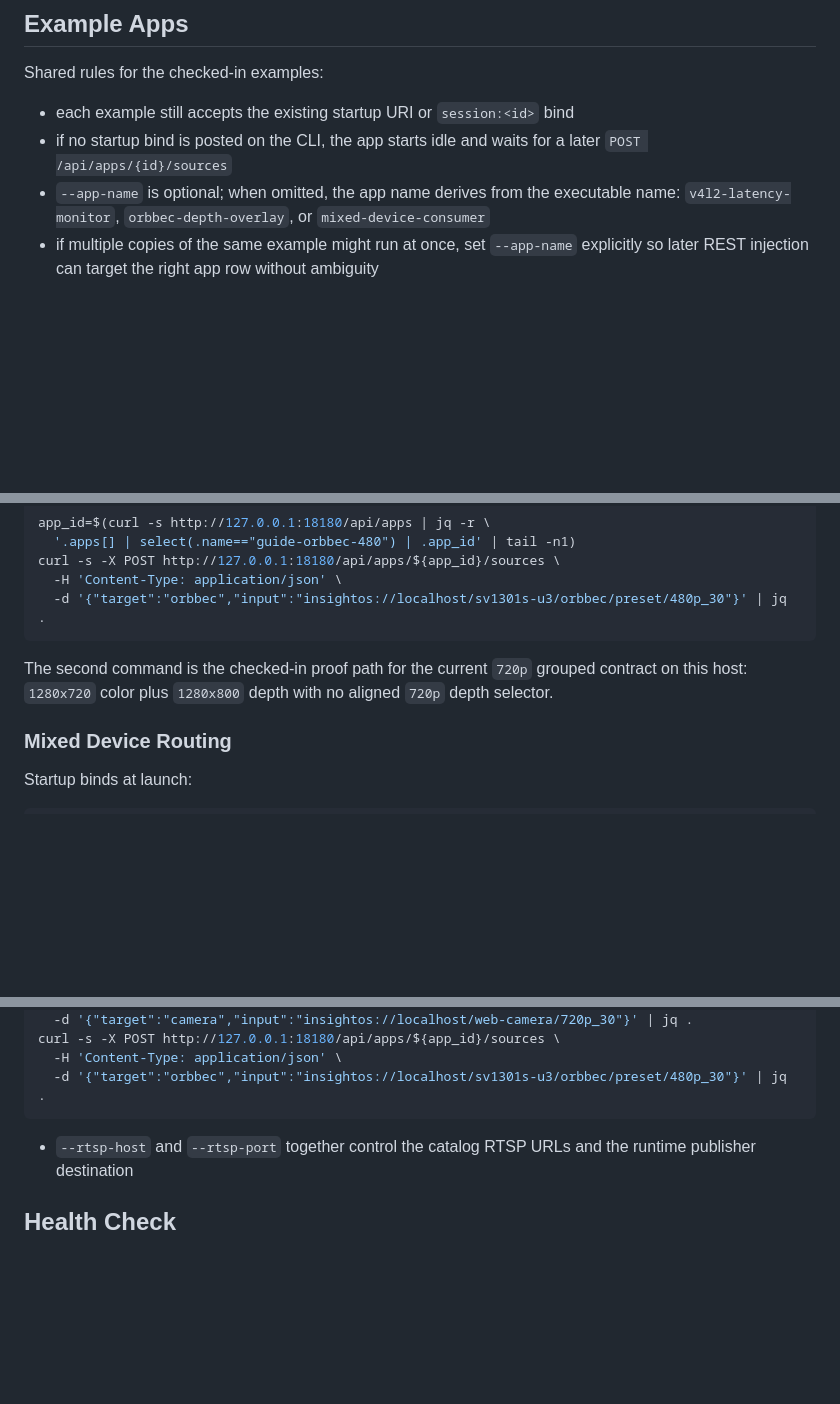
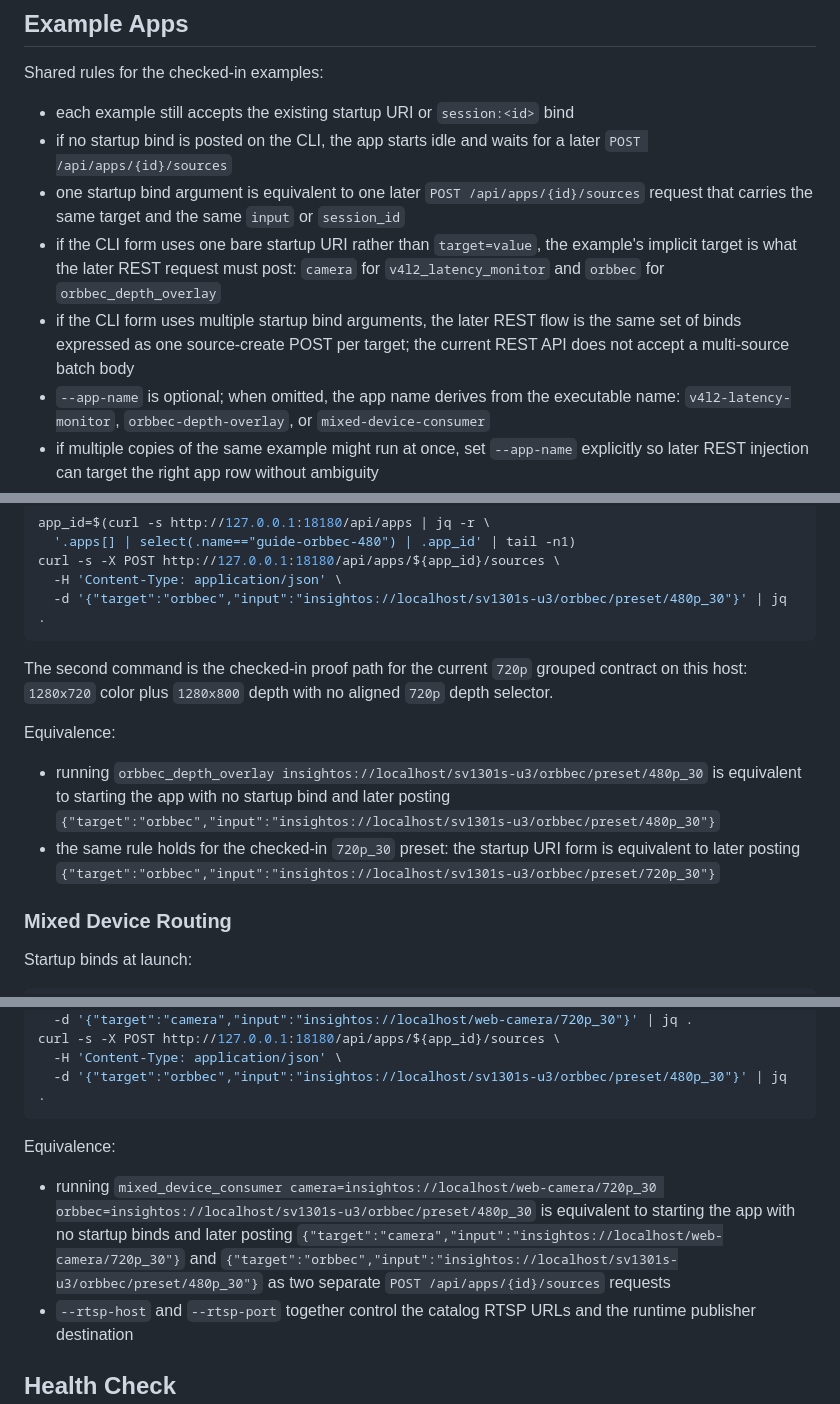
Before and after one commit to YixinZ-NUS/insight-io, a Markdown page: docs/USER_GUIDE.md, 3 parts joined by grey strips. Rendered like a GitHub page; blank space fills up the shorter version.

Commit message:
clarify cli and rest example equivalence

````diff
--- a/docs/USER_GUIDE.md
+++ b/docs/USER_GUIDE.md
@@ -177,6 +181,16 @@ Shared rules for the checked-in examples:
 - each example still accepts the existing startup URI or `session:<id>` bind
 - if no startup bind is posted on the CLI, the app starts idle and waits for a
   later `POST /api/apps/{id}/sources`
+- one startup bind argument is equivalent to one later
+  `POST /api/apps/{id}/sources` request that carries the same target and the
+  same `input` or `session_id`
+- if the CLI form uses one bare startup URI rather than `target=value`, the
+  example's implicit target is what the later REST request must post:
+  `camera` for `v4l2_latency_monitor` and `orbbec` for
+  `orbbec_depth_overlay`
+- if the CLI form uses multiple startup bind arguments, the later REST flow is
+  the same set of binds expressed as one source-create POST per target; the
+  current REST API does not accept a multi-source batch body
 - `--app-name` is optional; when omitted, the app name derives from the
   executable name:
   `v4l2-latency-monitor`, `orbbec-depth-overlay`, or
@@ -254,6 +274,15 @@ The second command is the checked-in proof path for the current `720p` grouped
 contract on this host: `1280x720` color plus `1280x800` depth with no aligned
 `720p` depth selector.
 
+Equivalence:
+
+- running `orbbec_depth_overlay insightos://localhost/sv1301s-u3/orbbec/preset/480p_30`
+  is equivalent to starting the app with no startup bind and later posting
+  `{"target":"orbbec","input":"insightos://localhost/sv1301s-u3/orbbec/preset/480p_30"}`
+- the same rule holds for the checked-in `720p_30` preset:
+  the startup URI form is equivalent to later posting
+  `{"target":"orbbec","input":"insightos://localhost/sv1301s-u3/orbbec/preset/720p_30"}`
+
 ### Mixed Device Routing
 
 Startup binds at launch:
@@ -285,6 +314,16 @@ curl -s -X POST http://127.0.0.1:18180/api/apps/${app_id}/sources \
   -H 'Content-Type: application/json' \
   -d '{"target":"orbbec","input":"insightos://localhost/sv1301s-u3/orbbec/preset/480p_30"}' | jq .
 ```
+
+Equivalence:
+
+- running
+  `mixed_device_consumer camera=insightos://localhost/web-camera/720p_30 orbbec=insightos://localhost/sv1301s-u3/orbbec/preset/480p_30`
+  is equivalent to starting the app with no startup binds and later posting
+  `{"target":"camera","input":"insightos://localhost/web-camera/720p_30"}`
+  and
+  `{"target":"orbbec","input":"insightos://localhost/sv1301s-u3/orbbec/preset/480p_30"}`
+  as two separate `POST /api/apps/{id}/sources` requests
 - `--rtsp-host` and `--rtsp-port` together control the catalog RTSP URLs and
   the runtime publisher destination
 
````
Also changed, not shown: other parts of docs/USER_GUIDE.md (+11 -1 lines), demo_command.md (+15 -0 lines).
